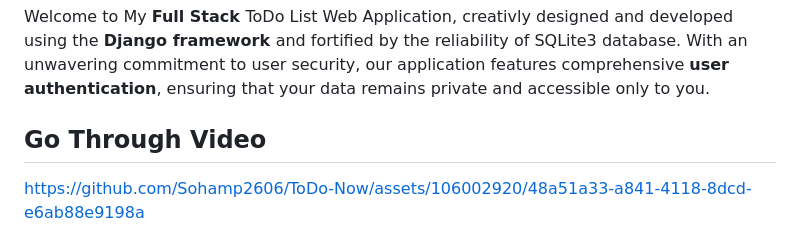
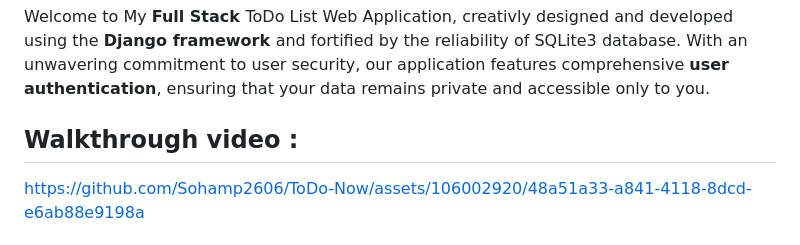
Before and after one commit to Sohamp2606/ToDo-Now, a Markdown page: README.md, the part around the change. GitHub-like rendering.

```diff
--- a/README.md
+++ b/README.md
@@ -8,7 +8,7 @@
  Welcome to My <b> Full Stack </b>ToDo List Web Application, creativly designed and developed using the <b>Django framework </b>and fortified by the reliability of </b>SQLite3 database</b>. With an unwavering commitment to user security, our application features comprehensive <b>user authentication</b>, ensuring that your data remains private and accessible only to you.
 </p>
 
-## Go Through Video
+## Walkthrough video :
 
 https://github.com/Sohamp2606/ToDo-Now/assets/106002920/48a51a33-a841-4118-8dcd-e6ab88e9198a
 
```
